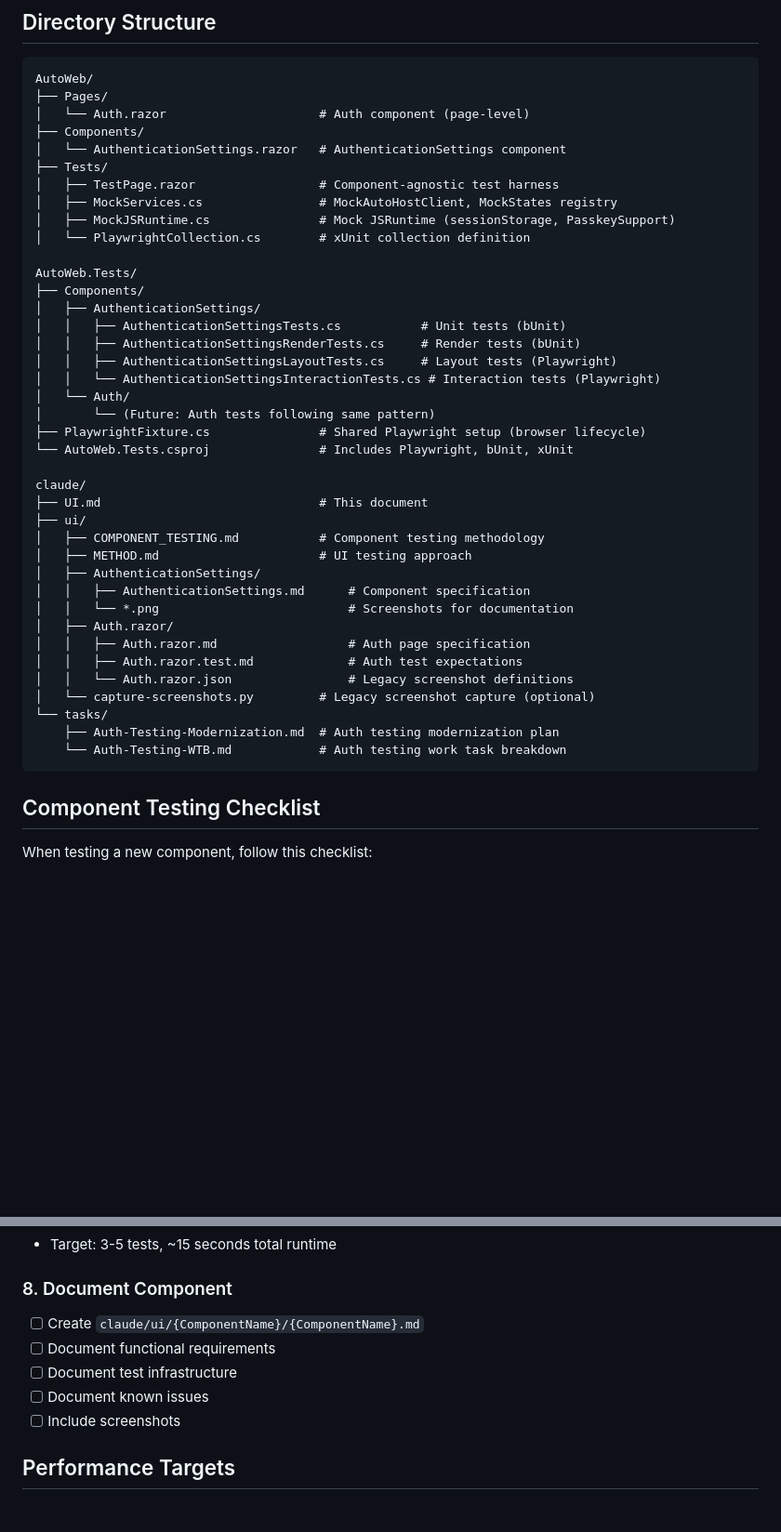
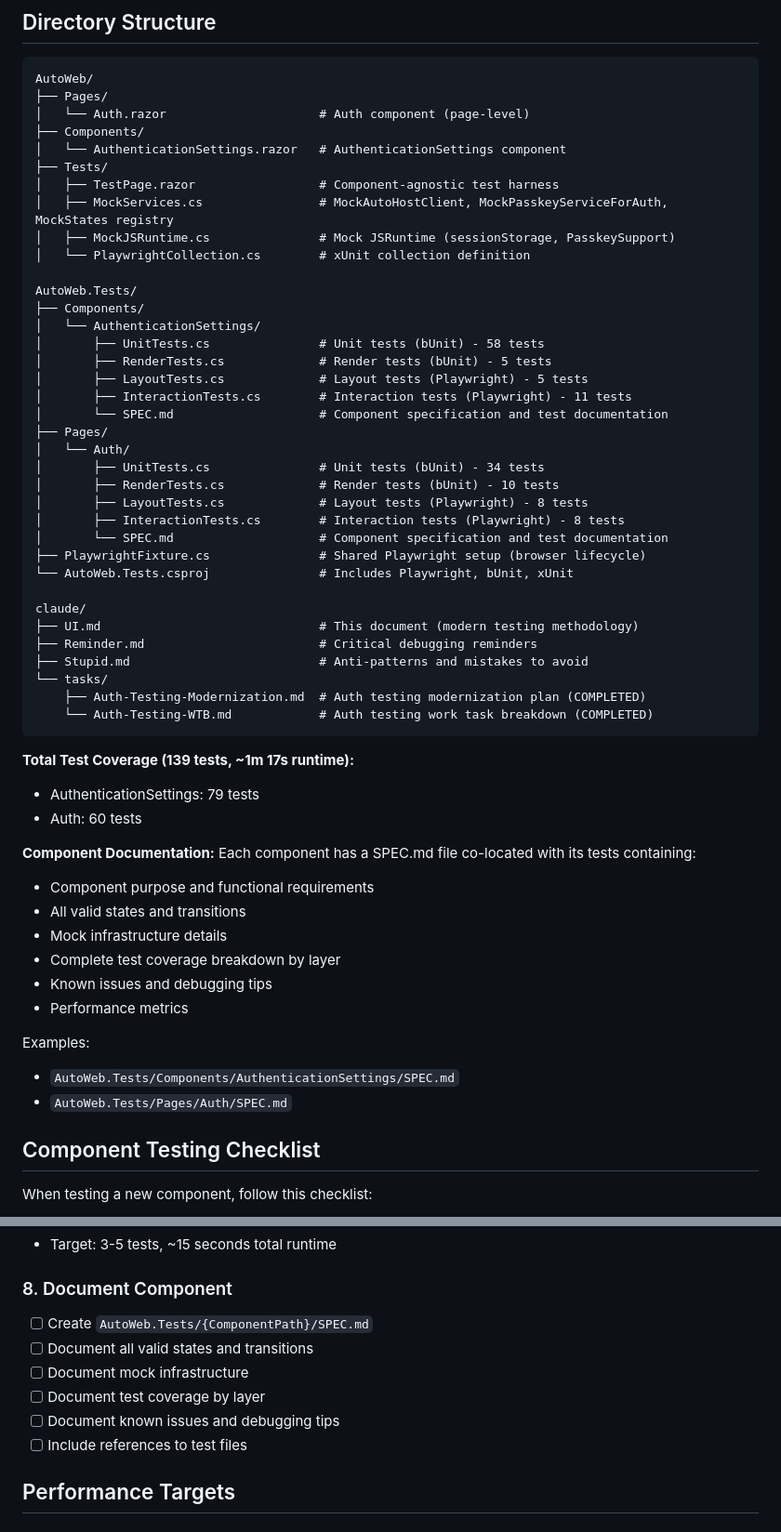
Before and after one commit to auto-network/auto.network, a Markdown page: claude/UI.md, 2 parts joined by grey strips. Shown at 93% size. Rendered like a GitHub page; blank space fills up the shorter version.

````diff
--- a/claude/UI.md
+++ b/claude/UI.md
@@ -672,39 +672,53 @@ AutoWeb/
 │   └── AuthenticationSettings.razor   # AuthenticationSettings component
 ├── Tests/
 │   ├── TestPage.razor                 # Component-agnostic test harness
-│   ├── MockServices.cs                # MockAutoHostClient, MockStates registry
+│   ├── MockServices.cs                # MockAutoHostClient, MockPasskeyServiceForAuth, MockStates registry
 │   ├── MockJSRuntime.cs               # Mock JSRuntime (sessionStorage, PasskeySupport)
 │   └── PlaywrightCollection.cs        # xUnit collection definition
 
 AutoWeb.Tests/
 ├── Components/
-│   ├── AuthenticationSettings/
-│   │   ├── AuthenticationSettingsTests.cs           # Unit tests (bUnit)
-│   │   ├── AuthenticationSettingsRenderTests.cs     # Render tests (bUnit)
-│   │   ├── AuthenticationSettingsLayoutTests.cs     # Layout tests (Playwright)
-│   │   └── AuthenticationSettingsInteractionTests.cs # Interaction tests (Playwright)
+│   └── AuthenticationSettings/
+│       ├── UnitTests.cs               # Unit tests (bUnit) - 58 tests
+│       ├── RenderTests.cs             # Render tests (bUnit) - 5 tests
+│       ├── LayoutTests.cs             # Layout tests (Playwright) - 5 tests
+│       ├── InteractionTests.cs        # Interaction tests (Playwright) - 11 tests
+│       └── SPEC.md                    # Component specification and test documentation
+├── Pages/
 │   └── Auth/
-│       └── (Future: Auth tests following same pattern)
+│       ├── UnitTests.cs               # Unit tests (bUnit) - 34 tests
+│       ├── RenderTests.cs             # Render tests (bUnit) - 10 tests
+│       ├── LayoutTests.cs             # Layout tests (Playwright) - 8 tests
+│       ├── InteractionTests.cs        # Interaction tests (Playwright) - 8 tests
+│       └── SPEC.md                    # Component specification and test documentation
 ├── PlaywrightFixture.cs               # Shared Playwright setup (browser lifecycle)
 └── AutoWeb.Tests.csproj               # Includes Playwright, bUnit, xUnit
 
 claude/
-├── UI.md                              # This document
-├── ui/
-│   ├── COMPONENT_TESTING.md           # Component testing methodology
-│   ├── METHOD.md                      # UI testing approach
-│   ├── AuthenticationSettings/
-│   │   ├── AuthenticationSettings.md      # Component specification
-│   │   └── *.png                          # Screenshots for documentation
-│   ├── Auth.razor/
-│   │   ├── Auth.razor.md                  # Auth page specification
-│   │   ├── Auth.razor.test.md             # Auth test expectations
-│   │   └── Auth.razor.json                # Legacy screenshot definitions
-│   └── capture-screenshots.py         # Legacy screenshot capture (optional)
+├── UI.md                              # This document (modern testing methodology)
+├── Reminder.md                        # Critical debugging reminders
+├── Stupid.md                          # Anti-patterns and mistakes to avoid
 └── tasks/
-    ├── Auth-Testing-Modernization.md  # Auth testing modernization plan
-    └── Auth-Testing-WTB.md            # Auth testing work task breakdown
+    ├── Auth-Testing-Modernization.md  # Auth testing modernization plan (COMPLETED)
+    └── Auth-Testing-WTB.md            # Auth testing work task breakdown (COMPLETED)
 ```
+
+**Total Test Coverage (139 tests, ~1m 17s runtime):**
+- AuthenticationSettings: 79 tests
+- Auth: 60 tests
+
+**Component Documentation:**
+Each component has a SPEC.md file co-located with its tests containing:
+- Component purpose and functional requirements
+- All valid states and transitions
+- Mock infrastructure details
+- Complete test coverage breakdown by layer
+- Known issues and debugging tips
+- Performance metrics
+
+Examples:
+- `AutoWeb.Tests/Components/AuthenticationSettings/SPEC.md`
+- `AutoWeb.Tests/Pages/Auth/SPEC.md`
 
 ## Component Testing Checklist
 
@@ -757,11 +771,12 @@ When testing a new component, follow this checklist:
 - Target: 3-5 tests, ~15 seconds total runtime
 
 ### 8. Document Component
-- [ ] Create `claude/ui/{ComponentName}/{ComponentName}.md`
-- [ ] Document functional requirements
-- [ ] Document test infrastructure
-- [ ] Document known issues
-- [ ] Include screenshots
+- [ ] Create `AutoWeb.Tests/{ComponentPath}/SPEC.md`
+- [ ] Document all valid states and transitions
+- [ ] Document mock infrastructure
+- [ ] Document test coverage by layer
+- [ ] Document known issues and debugging tips
+- [ ] Include references to test files
 
 ## Performance Targets
 
````
Also changed, not shown: other parts of claude/UI.md (+20 -64 lines).
